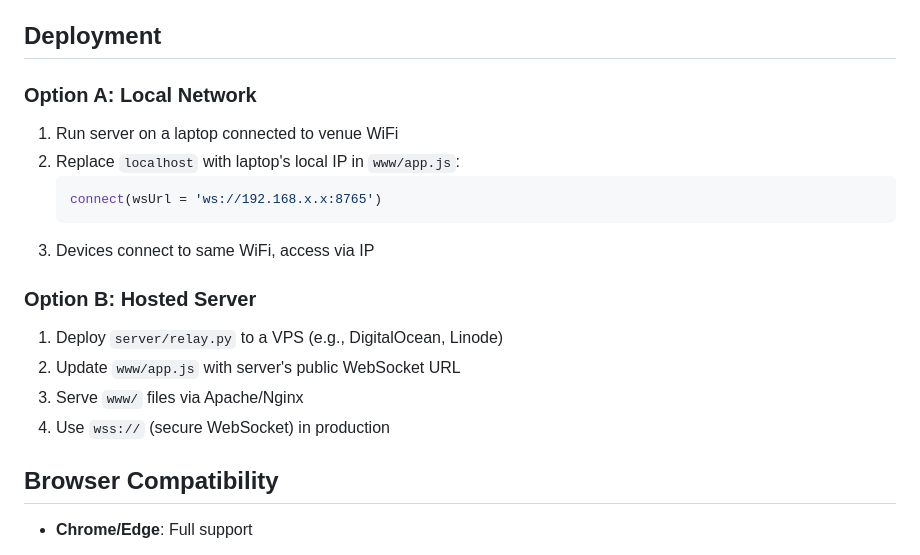
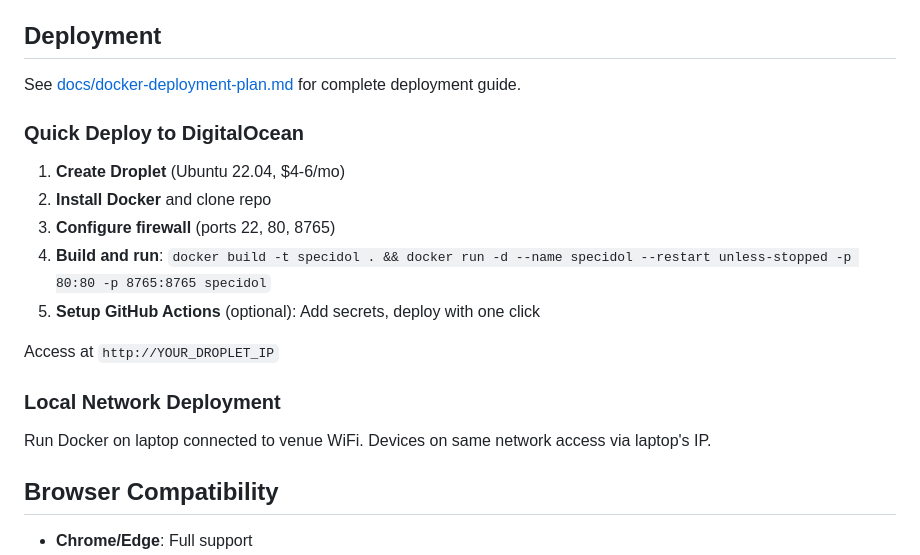
Before and after one commit to martysteer/SpecIdol, a Markdown page: README.md, the part around one of its changes. Rendered like a GitHub page.

````diff
--- a/README.md
+++ b/README.md
@@ -105,21 +107,21 @@ Judge count is unlimited - as many judges as connect will participate.
 
 ## Deployment
 
-### Option A: Local Network
+See [docs/docker-deployment-plan.md](docs/docker-deployment-plan.md) for complete deployment guide.
 
-1. Run server on a laptop connected to venue WiFi
-2. Replace `localhost` with laptop's local IP in `www/app.js`:
-   ```javascript
-   connect(wsUrl = 'ws://192.168.x.x:8765')
-   ```
-3. Devices connect to same WiFi, access via IP
+### Quick Deploy to DigitalOcean
 
-### Option B: Hosted Server
+1. **Create Droplet** (Ubuntu 22.04, $4-6/mo)
+2. **Install Docker** and clone repo
+3. **Configure firewall** (ports 22, 80, 8765)
+4. **Build and run**: `docker build -t specidol . && docker run -d --name specidol --restart unless-stopped -p 80:80 -p 8765:8765 specidol`
+5. **Setup GitHub Actions** (optional): Add secrets, deploy with one click
 
-1. Deploy `server/relay.py` to a VPS (e.g., DigitalOcean, Linode)
-2. Update `www/app.js` with server's public WebSocket URL
-3. Serve `www/` files via Apache/Nginx
-4. Use `wss://` (secure WebSocket) in production
+Access at `http://YOUR_DROPLET_IP`
+
+### Local Network Deployment
+
+Run Docker on laptop connected to venue WiFi. Devices on same network access via laptop's IP.
 
 ## Browser Compatibility
 
````
Also changed, not shown: other parts of README.md (+41 -39 lines).
